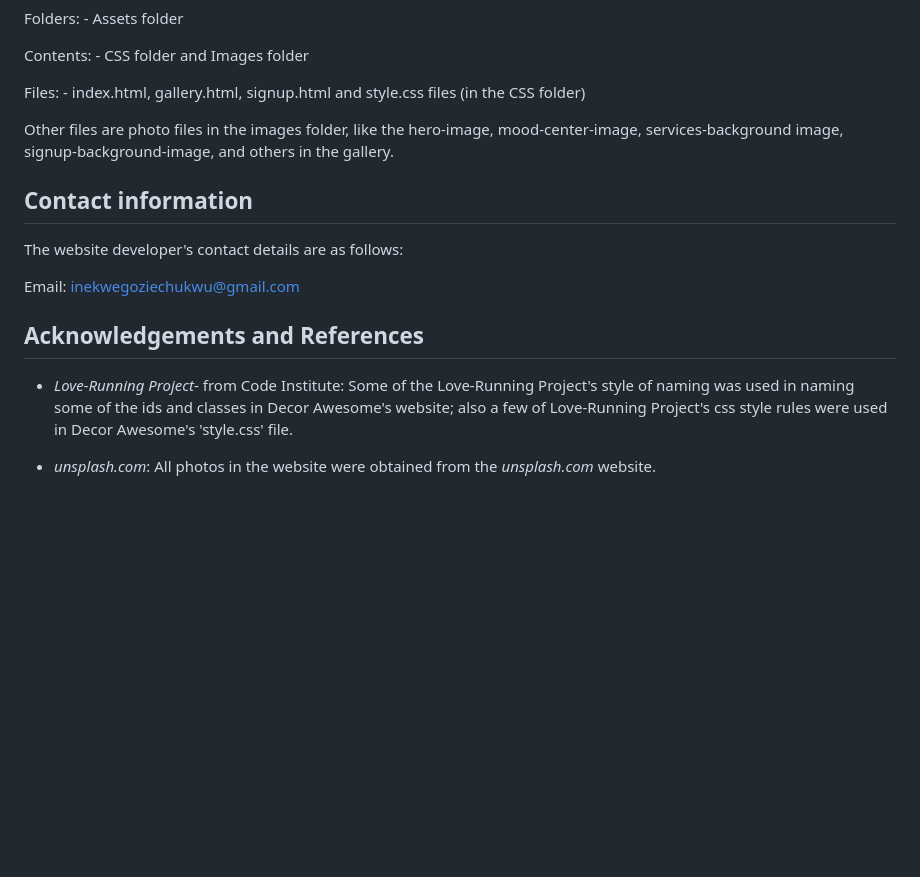
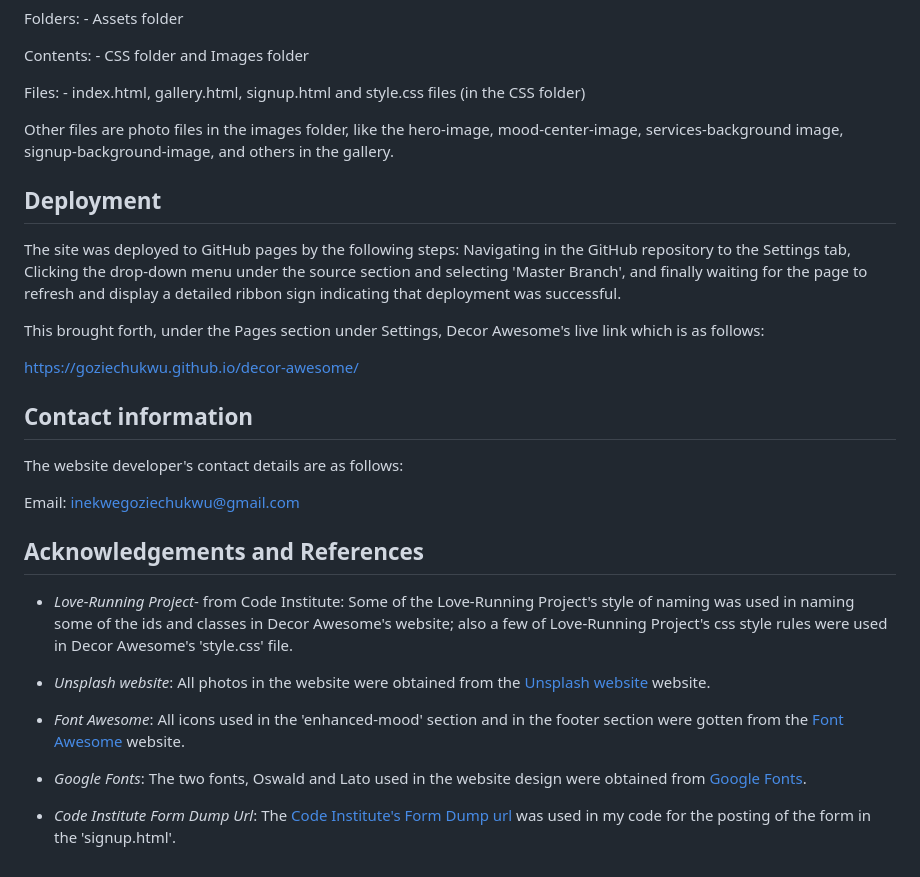
Before and after one commit to Goziechukwu/decor-awesome, a Markdown page: README.md, the part around the change. Rendered like a GitHub page; blank space fills up the shorter version.

Commit message:
Update finally the README file, including all relevant deployment information and citing all references

```diff
--- a/README.md
+++ b/README.md
@@ -119,6 +119,17 @@ Files: - index.html, gallery.html, signup.html and style.css files (in the CSS f
 
 Other files are photo files in the images folder, like the hero-image, mood-center-image, services-background image, signup-background-image, and others in the gallery.
 
+## Deployment
+
+The site was deployed to GitHub pages by the following steps:
+Navigating in the GitHub repository to the Settings tab,
+Clicking the drop-down menu under the source section and selecting 'Master Branch', and finally waiting for the page to refresh and display a detailed ribbon sign indicating that deployment was successful.
+
+This brought forth, under the Pages section under Settings, Decor Awesome's live link which is as follows:
+
+https://goziechukwu.github.io/decor-awesome/
+
+
 ## Contact information
 
 The website developer's contact details are as follows:
@@ -129,4 +140,10 @@ Email: inekwegoziechukwu@gmail.com
 
 - _Love-Running Project_- from Code Institute: Some of the Love-Running Project's style of naming was used in naming some of the ids and classes in Decor Awesome's website; also a few of Love-Running Project's css style rules were used in Decor Awesome's 'style.css' file.
 
-- _unsplash.com_: All photos in the website were obtained from the *unsplash.com* website.
+- _Unsplash website_: All photos in the website were obtained from the [Unsplash website](unsplash.com) website.
+
+- _Font Awesome_: All icons used in the 'enhanced-mood' section and in the footer section were gotten from the [Font Awesome](https://fontawesome.com/) website.
+
+- _Google Fonts_: The two fonts, Oswald and Lato used in the website design were obtained from [Google Fonts](https://fonts.google.com/).
+
+- _Code Institute Form Dump Url_: The [Code Institute's Form Dump url](https://formdump.codeinstitute.net/) was used in my code for the posting of the form in the 'signup.html'.
```
